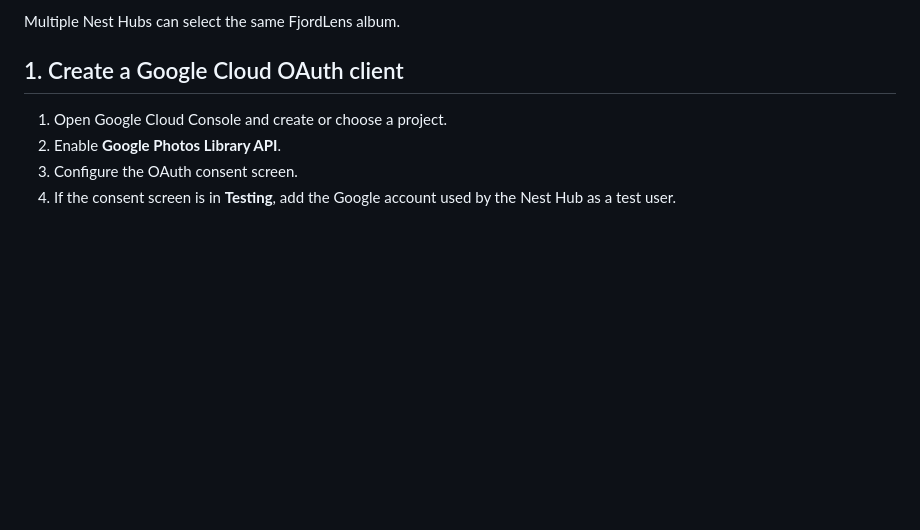
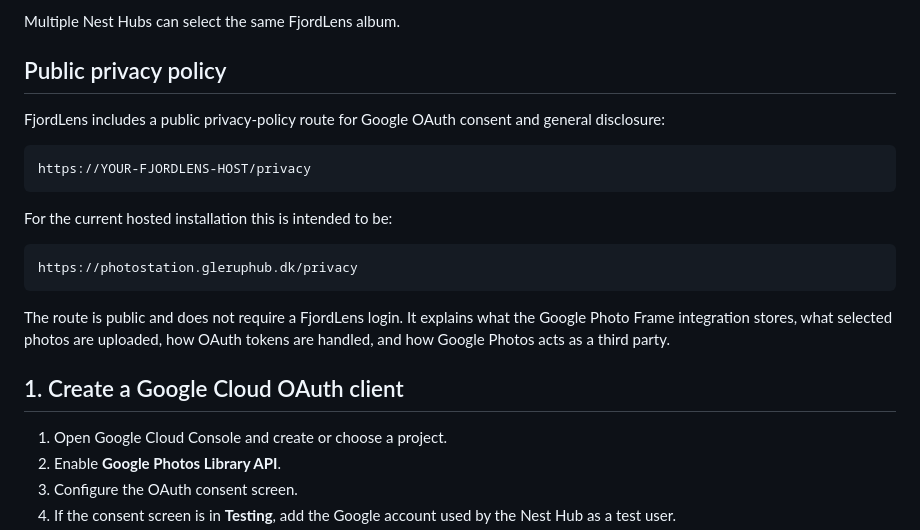
Before and after one commit to qlerup/fjordlens, a Markdown page: GOOGLE_PHOTO_FRAME.md, the part around the change. GitHub-like rendering; blank space fills up the shorter version.

Commit message:
Document FjordLens privacy policy URL

````diff
--- a/GOOGLE_PHOTO_FRAME.md
+++ b/GOOGLE_PHOTO_FRAME.md
@@ -18,6 +18,22 @@ The Google card shows:
 - setup guidance for Google Home
 
 Multiple Nest Hubs can select the same FjordLens album.
+
+## Public privacy policy
+
+FjordLens includes a public privacy-policy route for Google OAuth consent and general disclosure:
+
+```text
+https://YOUR-FJORDLENS-HOST/privacy
+```
+
+For the current hosted installation this is intended to be:
+
+```text
+https://photostation.gleruphub.dk/privacy
+```
+
+The route is public and does not require a FjordLens login. It explains what the Google Photo Frame integration stores, what selected photos are uploaded, how OAuth tokens are handled, and how Google Photos acts as a third party.
 
 ## 1. Create a Google Cloud OAuth client
 
````
